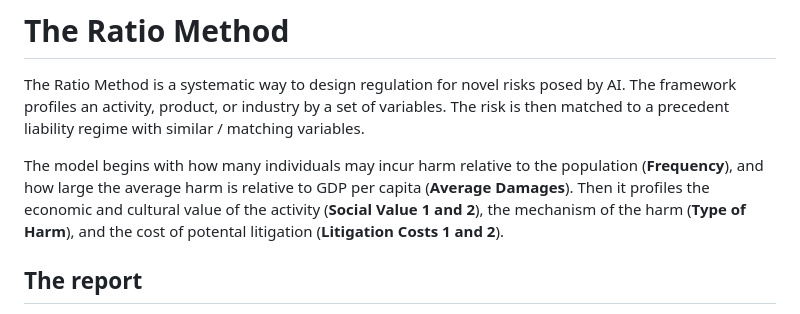
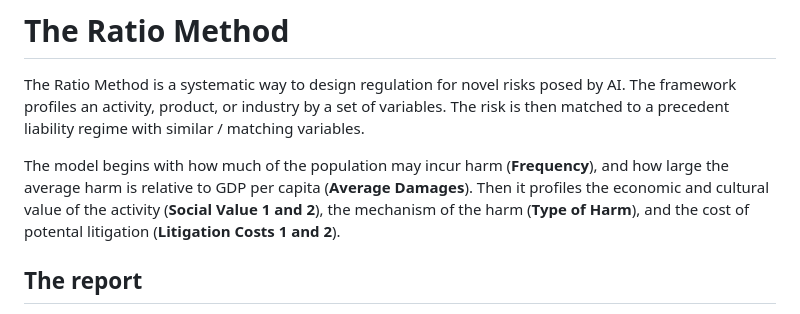
Before and after one commit to harrisonm23-byte/The_Ratio_Method, a Markdown page: README.md, the part around the change. Rendered like a GitHub page.

Commit message:
Clarify wording in the Ratio Method description

```diff
--- a/README.md
+++ b/README.md
@@ -2,7 +2,7 @@
 
 The Ratio Method is a systematic way to design regulation for novel risks posed by AI. The framework profiles an activity, product, or industry by a set of variables. The risk is then matched to a precedent liability regime with similar / matching variables.
 
-The model begins with how many individuals may incur harm relative to the population (**Frequency**), and how large the average harm is relative to GDP per capita (**Average Damages**). Then it profiles the economic and cultural value of the activity (**Social Value 1 and 2**), the mechanism of the harm (**Type of Harm**), and the cost of potental litigation (**Litigation Costs 1 and 2**).
+The model begins with how much of the population may incur harm (**Frequency**), and how large the average harm is relative to GDP per capita (**Average Damages**). Then it profiles the economic and cultural value of the activity (**Social Value 1 and 2**), the mechanism of the harm (**Type of Harm**), and the cost of potental litigation (**Litigation Costs 1 and 2**).
 
 ## The report
 
```
